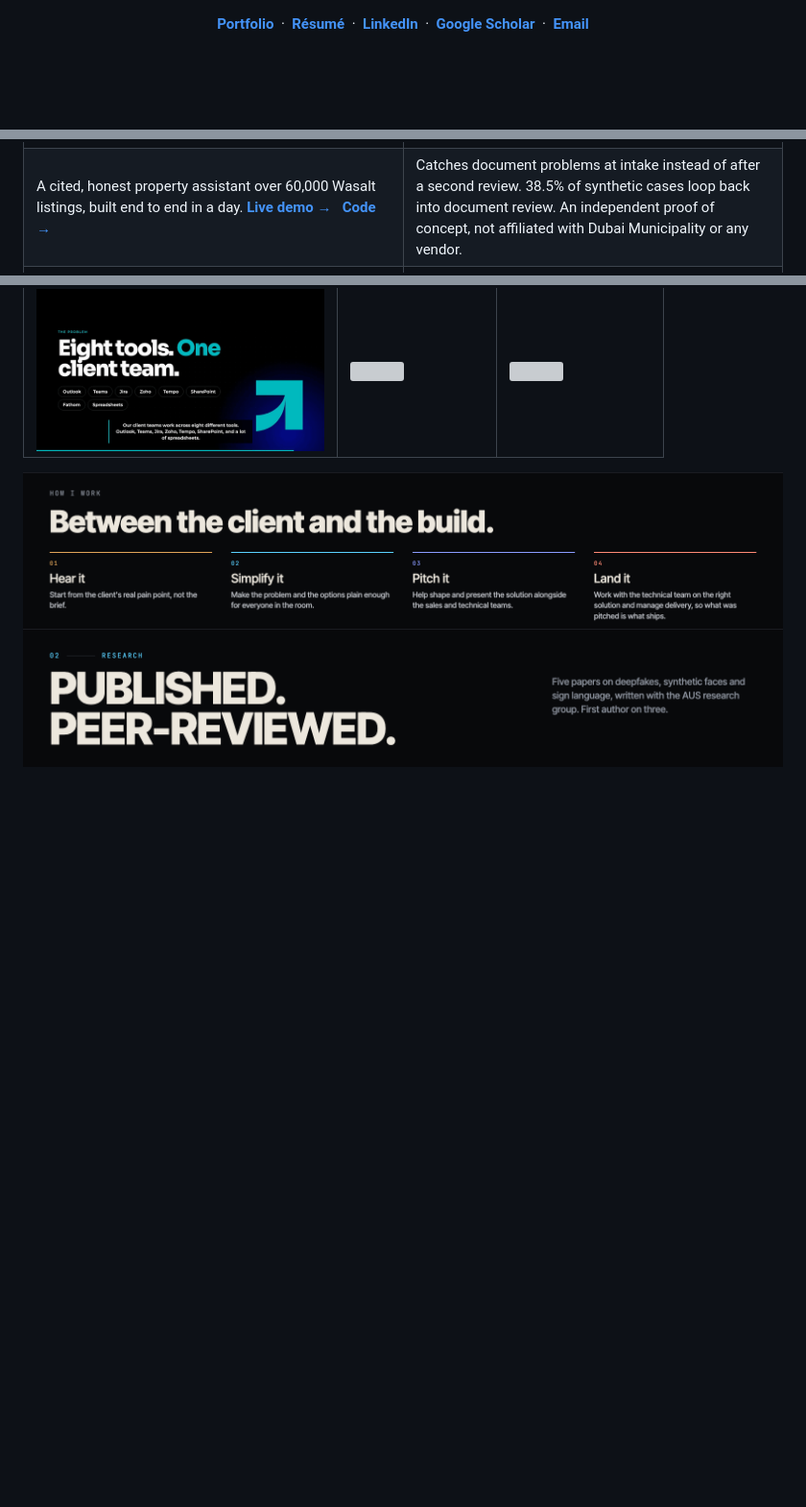
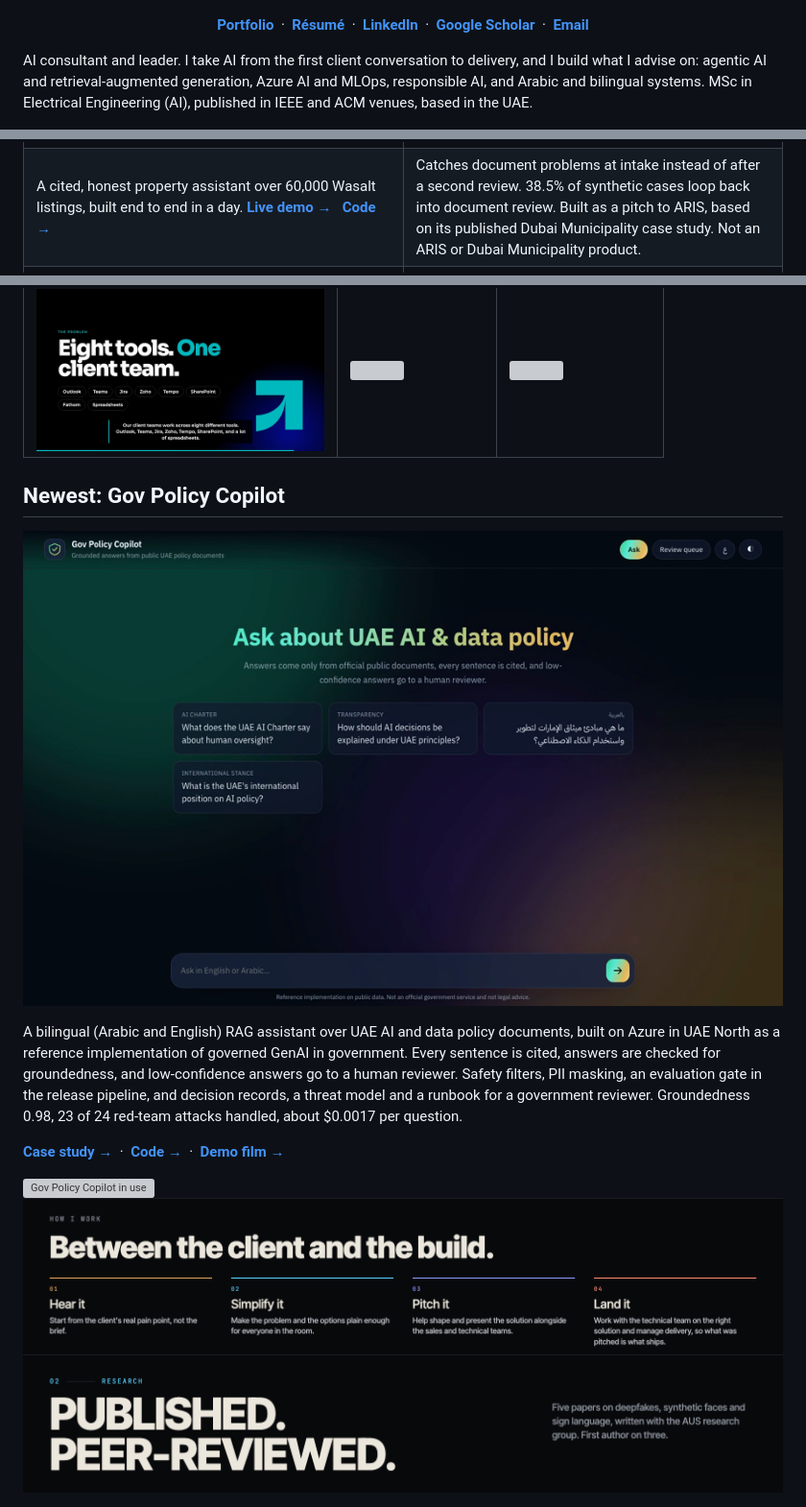
Before and after one commit to snaeemm/snaeemm, a Markdown page: README.md, 3 parts joined by grey strips. Shown at 96% size. Drawn GitHub-style; pictures changed too: assets/c-govcopilot.png (added); folded sections open; blank space fills up the shorter version; grey boxes are pictures that could not be loaded.

Commit message:
Add demo film and update README

```diff
--- a/README.md
+++ b/README.md
@@ -5,6 +5,8 @@
 **[Portfolio](https://shahzeb-naeem.vercel.app)** &nbsp;·&nbsp; **[Résumé](Shahzeb_Naeem_Resume.pdf)** &nbsp;·&nbsp; **[LinkedIn](https://www.linkedin.com/in/snaeemm/)** &nbsp;·&nbsp; **[Google Scholar](https://scholar.google.com/citations?user=mcm907QAAAAJ&hl=en)** &nbsp;·&nbsp; **[Email](mailto:snaeemnm@gmail.com)**
 
 </div>
+
+AI consultant and leader. I take AI from the first client conversation to delivery, and I build what I advise on: agentic AI and retrieval-augmented generation, Azure AI and MLOps, responsible AI, and Arabic and bilingual systems. MSc in Electrical Engineering (AI), published in IEEE and ACM venues, based in the UAE.
 
 <a href="https://shahzeb-naeem.vercel.app/en#work"><img src="assets/h-work.png" alt="01 Selected work. What I've delivered." width="100%"></a>
 
@@ -23,7 +25,7 @@
 </tr>
 <tr>
 <td>A cited, honest property assistant over 60,000 Wasalt listings, built end to end in a day. <a href="https://darglobal-concierge.onrender.com"><b>Live demo →</b></a> &nbsp; <a href="https://github.com/snaeemm/darglobal-property-concierge"><b>Code →</b></a></td>
-<td>Catches document problems at intake instead of after a second review. 38.5% of synthetic cases loop back into document review. An independent proof of concept, not affiliated with Dubai Municipality or any vendor.</td>
+<td>Catches document problems at intake instead of after a second review. 38.5% of synthetic cases loop back into document review. Built as a pitch to ARIS, based on its published Dubai Municipality case study. Not an ARIS or Dubai Municipality product.</td>
 </tr>
 <tr>
 <td width="50%"><a href="https://shahzeb-naeem.vercel.app/en/work/china-gcc-sourcing"><img src="assets/c-gcc.png" alt="China-GCC AI Sourcing Platform"></a></td>
@@ -49,6 +51,16 @@ Football Analytics · <i>model work, no public demo</i><br><br>
 | <img src="assets/demo-granite.gif" width="300"> | <img src="assets/demo-darglobal.gif" width="300"> | <img src="assets/demo-sign.gif" width="300"> |
 
 </details>
+
+## Newest: Gov Policy Copilot
+
+<a href="https://shahzeb-naeem.vercel.app/en/work/gov-policy-copilot"><img src="assets/c-govcopilot.png" alt="Gov Policy Copilot, ask about UAE AI and data policy" width="100%"></a>
+
+A bilingual (Arabic and English) RAG assistant over UAE AI and data policy documents, built on Azure in UAE North as a reference implementation of governed GenAI in government. Every sentence is cited, answers are checked for groundedness, and low-confidence answers go to a human reviewer. Safety filters, PII masking, an evaluation gate in the release pipeline, and decision records, a threat model and a runbook for a government reviewer. Groundedness 0.98, 23 of 24 red-team attacks handled, about $0.0017 per question.
+
+**[Case study →](https://shahzeb-naeem.vercel.app/en/work/gov-policy-copilot)** &nbsp;·&nbsp; **[Code →](https://github.com/snaeemm/gov-policy-copilot)** &nbsp;·&nbsp; **[Demo film →](https://github.com/snaeemm/gov-policy-copilot/blob/main/docs/demo/gov-policy-copilot-demo.mp4)**
+
+<img src="assets/demo-govcopilot.gif" alt="Gov Policy Copilot in use" width="640">
 
 <img src="assets/how.png" alt="How I work. Hear it, simplify it, pitch it, land it." width="100%">
 
```
Also changed, not shown: 1 other file.
